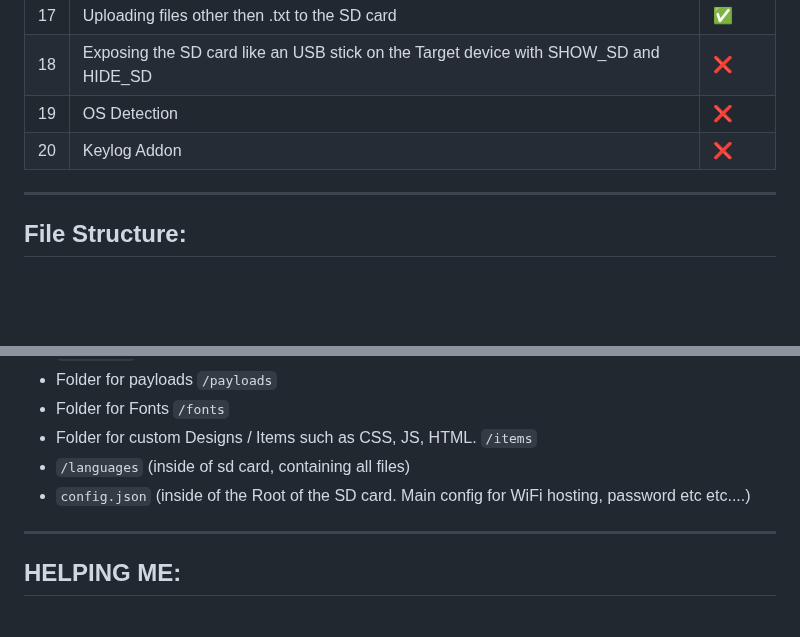
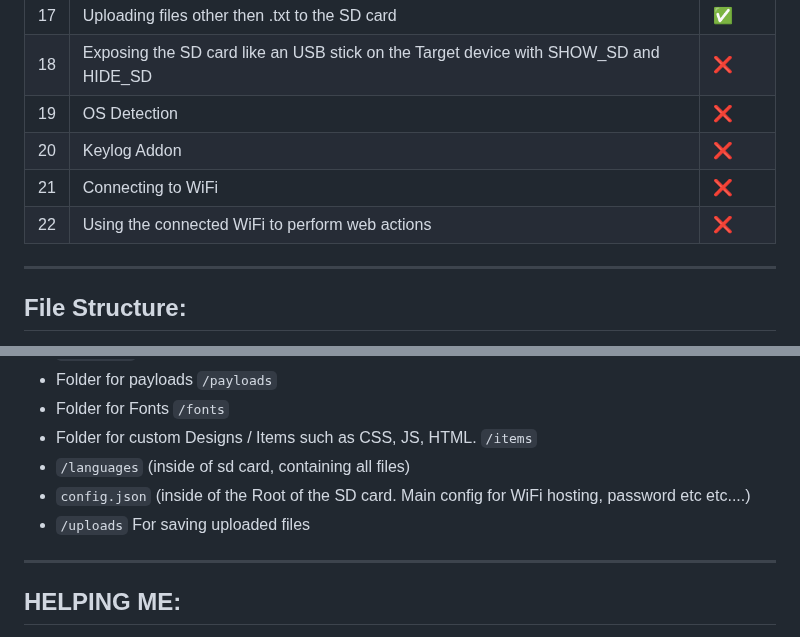
Before and after one commit to QWavey/ESP-32-S3-devkitc-BadUSB, a Markdown page: README.md, 2 parts joined by grey strips. Drawn GitHub-style; blank space fills up the shorter version.

```diff
--- a/README.md
+++ b/README.md
@@ -72,6 +72,8 @@ SD Card Interface: SPI
 | 18 | Exposing the SD card like an USB stick on the Target device with SHOW_SD and HIDE_SD                                                      | ❌      |
 | 19 | OS Detection                                                      | ❌      |
 | 20 | Keylog Addon                                                      | ❌      |
+| 21 | Connecting to WiFi                                                  | ❌      |
+| 22 | Using the connected WiFi to perform web actions                                                 | ❌      |
 ---
 
 
@@ -92,7 +94,7 @@ SD Card Interface: SPI
 - Folder for custom Designs / Items such as CSS, JS, HTML. `/items`
 - `/languages` (inside of sd card, containing all files)
 - `config.json` (inside of the Root of the SD card. Main config for WiFi hosting, password etc  etc....)
-
+- `/uploads` For saving uploaded files
 ---
 
 
```
